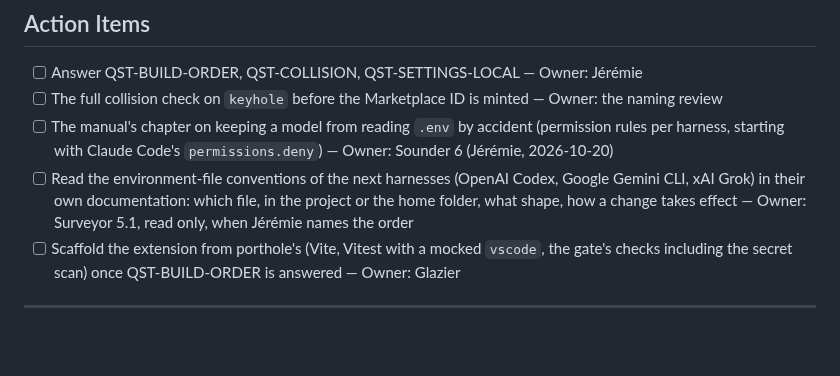
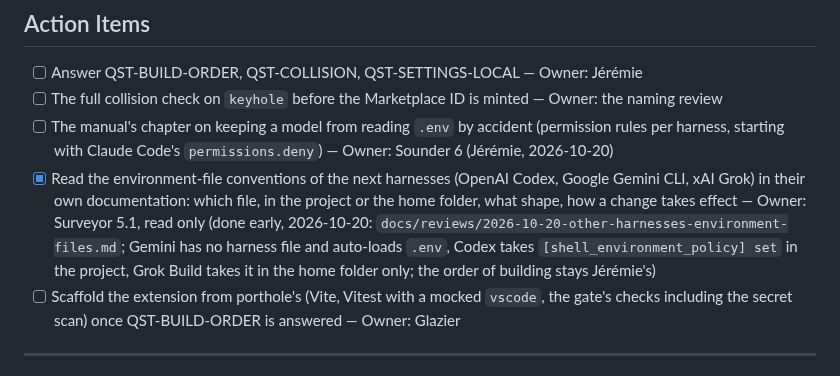
Before and after one commit to jlumbroso/keyhole, a Markdown page: docs/adr/0001-keyhole-founding-design-from-the-seed.md, the part around the change. GitHub-like rendering; blank space fills up the shorter version.

```diff
--- a/docs/adr/0001-keyhole-founding-design-from-the-seed.md
+++ b/docs/adr/0001-keyhole-founding-design-from-the-seed.md
@@ -143,7 +143,7 @@ Settled regardless, from the Thread: the first law (never through the conversati
 - [ ] Answer QST-BUILD-ORDER, QST-COLLISION, QST-SETTINGS-LOCAL — Owner: Jérémie
 - [ ] The full collision check on `keyhole` before the Marketplace ID is minted — Owner: the naming review
 - [ ] The manual's chapter on keeping a model from reading `.env` by accident (permission rules per harness, starting with Claude Code's `permissions.deny`) — Owner: Sounder 6 (Jérémie, 2026-10-20)
-- [ ] Read the environment-file conventions of the next harnesses (OpenAI Codex, Google Gemini CLI, xAI Grok) in their own documentation: which file, in the project or the home folder, what shape, how a change takes effect — Owner: Surveyor 5.1, read only, when Jérémie names the order
+- [x] Read the environment-file conventions of the next harnesses (OpenAI Codex, Google Gemini CLI, xAI Grok) in their own documentation: which file, in the project or the home folder, what shape, how a change takes effect — Owner: Surveyor 5.1, read only (done early, 2026-10-20: `docs/reviews/2026-10-20-other-harnesses-environment-files.md`; Gemini has no harness file and auto-loads `.env`, Codex takes `[shell_environment_policy] set` in the project, Grok Build takes it in the home folder only; the order of building stays Jérémie's)
 - [ ] Scaffold the extension from porthole's (Vite, Vitest with a mocked `vscode`, the gate's checks including the secret scan) once QST-BUILD-ORDER is answered — Owner: Glazier
 
 ---
```
Also changed, not shown: docs/inbox/2026-10-20-1542-surveyor-to-glazier-other-harnesses-environment-files-read.md (added, +24 -0 lines), docs/reviews/2026-10-20-other-harnesses-environment-files.md (added, +56 -0 lines).
